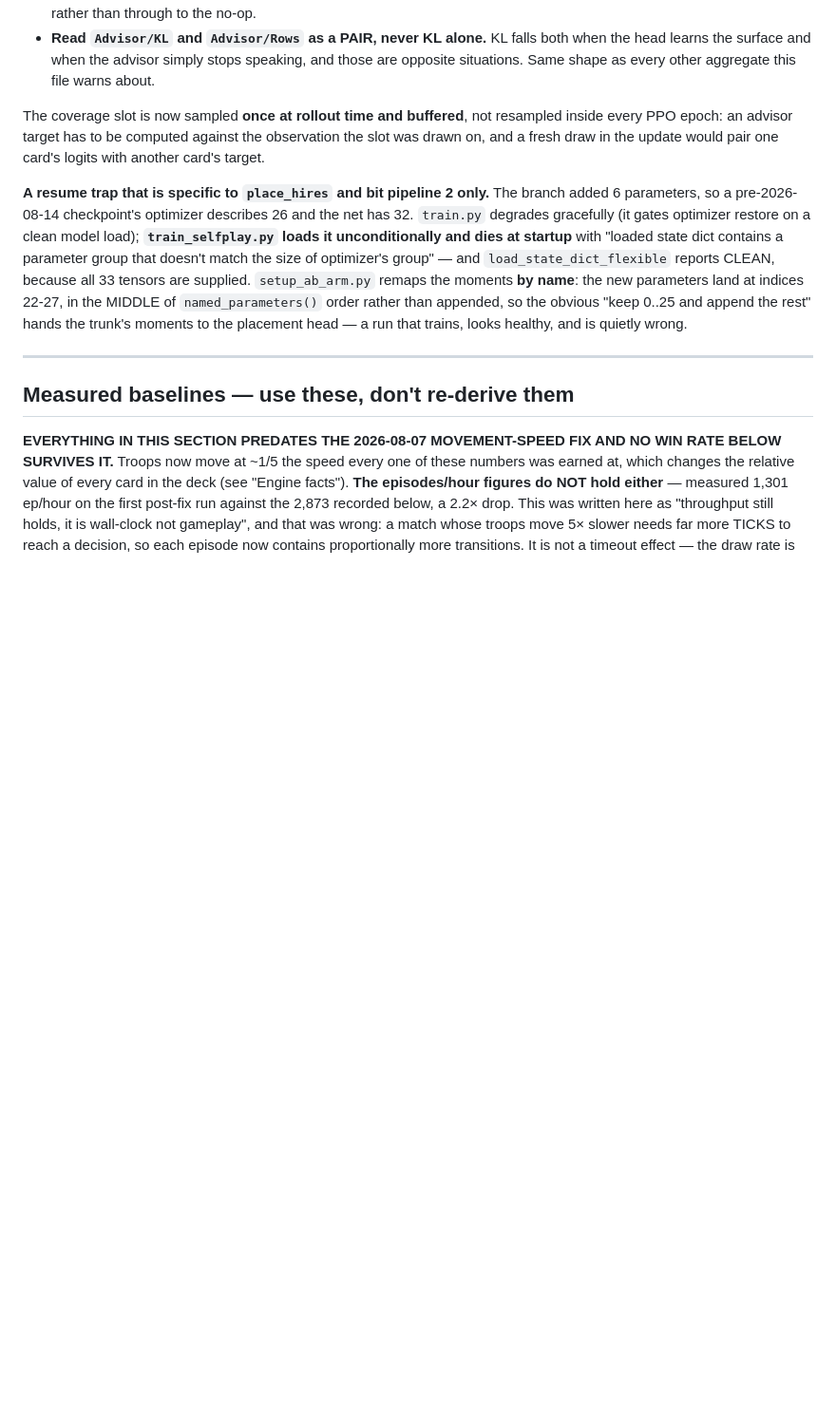
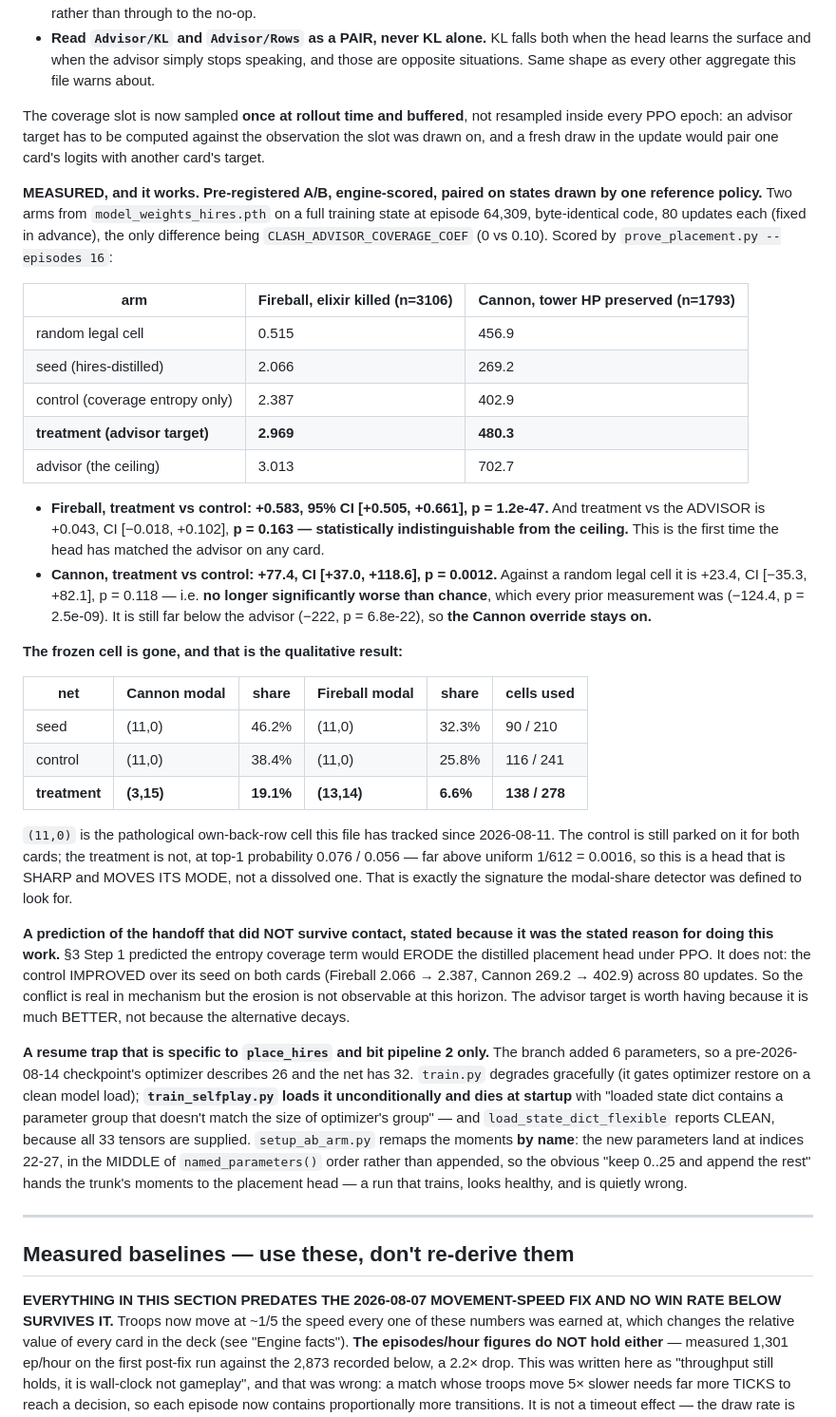
Before and after one commit to itzik123/ClashRoyaleAi, a Markdown page: CLAUDE.md, the part around the change. Shown at 95% size. GitHub-like rendering; blank space fills up the shorter version.

Commit message:
The advisor-targeted coverage term works: Fireball reaches the advisor
Pre-registered A/B, 80 updates per arm fixed in advance, byte-identical code
from one seed, engine-scored and paired on states drawn by a single reference
policy.

Fireball: treatment 2.969 elixir killed vs control 2.387, +0.583, 95% CI
[+0.505, +0.661], p = 1.2e-47. Against the ADVISOR it is +0.043, CI
[-0.018, +0.102], p = 0.163 -- statistically indistinguishable from the
ceiling. The head has never matched the advisor on any card before.

Cannon: treatment 480.3 HP preserved vs control 402.9, +77.4, p = 0.0012, and
+23.4 vs a random legal cell (p = 0.118) -- no longer significantly WORSE than
chance, which every prior measurement was at -124.4, p = 2.5e-09. Still far
below the advisor, so its override stays on.

The qualitative result is that (11,0) is gone. That own-back-row cell has been
the frozen mode since 2026-08-11; the control still sits on it for both cards
at 38.4%/25.8%, the treatment does not, at top-1 probability 0.076/0.056
against a uniform 0.0016. Sharp, and the mode moves with the board.

Recorded against the work's own premise: the handoff predicted coverage
entropy would ERODE the distilled head, and it does not. The control IMPROVED
over its seed on both cards. The conflict is real in mechanism but the erosion
is not observable at 80 updates, so the target is worth having because it is
better, not because the alternative decays. Reporting that the stated
motivation did not reproduce matters more than the win.

Co-Authored-By: Claude Opus 5 <noreply@anthropic.com>

```diff
--- a/CLAUDE.md
+++ b/CLAUDE.md
@@ -1033,6 +1033,52 @@ The coverage slot is now sampled **once at rollout time and buffered**, not
 resampled inside every PPO epoch: an advisor target has to be computed against
 the observation the slot was drawn on, and a fresh draw in the update would pair
 one card's logits with another card's target.
+
+**MEASURED, and it works. Pre-registered A/B, engine-scored, paired on states
+drawn by one reference policy.** Two arms from `model_weights_hires.pth` on a
+full training state at episode 64,309, byte-identical code, 80 updates each
+(fixed in advance), the only difference being `CLASH_ADVISOR_COVERAGE_COEF`
+(0 vs 0.10). Scored by `prove_placement.py --episodes 16`:
+
+| arm | Fireball, elixir killed (n=3106) | Cannon, tower HP preserved (n=1793) |
+|---|---|---|
+| random legal cell | 0.515 | 456.9 |
+| seed (hires-distilled) | 2.066 | 269.2 |
+| control (coverage entropy only) | 2.387 | 402.9 |
+| **treatment (advisor target)** | **2.969** | **480.3** |
+| advisor (the ceiling) | 3.013 | 702.7 |
+
+* **Fireball, treatment vs control: +0.583, 95% CI [+0.505, +0.661],
+  p = 1.2e-47.** And treatment vs the ADVISOR is +0.043, CI [−0.018, +0.102],
+  **p = 0.163 — statistically indistinguishable from the ceiling.** This is the
+  first time the head has matched the advisor on any card.
+* **Cannon, treatment vs control: +77.4, CI [+37.0, +118.6], p = 0.0012.**
+  Against a random legal cell it is +23.4, CI [−35.3, +82.1], p = 0.118 — i.e.
+  **no longer significantly worse than chance**, which every prior measurement
+  was (−124.4, p = 2.5e-09). It is still far below the advisor (−222,
+  p = 6.8e-22), so **the Cannon override stays on.**
+
+**The frozen cell is gone, and that is the qualitative result:**
+
+| net | Cannon modal | share | Fireball modal | share | cells used |
+|---|---|---|---|---|---|
+| seed | (11,0) | 46.2% | (11,0) | 32.3% | 90 / 210 |
+| control | (11,0) | 38.4% | (11,0) | 25.8% | 116 / 241 |
+| **treatment** | **(3,15)** | **19.1%** | **(13,14)** | **6.6%** | **138 / 278** |
+
+`(11,0)` is the pathological own-back-row cell this file has tracked since
+2026-08-11. The control is still parked on it for both cards; the treatment is
+not, at top-1 probability 0.076 / 0.056 — far above uniform 1/612 = 0.0016, so
+this is a head that is SHARP and MOVES ITS MODE, not a dissolved one. That is
+exactly the signature the modal-share detector was defined to look for.
+
+**A prediction of the handoff that did NOT survive contact, stated because it
+was the stated reason for doing this work.** §3 Step 1 predicted the entropy
+coverage term would ERODE the distilled placement head under PPO. It does not:
+the control IMPROVED over its seed on both cards (Fireball 2.066 → 2.387,
+Cannon 269.2 → 402.9) across 80 updates. So the conflict is real in mechanism
+but the erosion is not observable at this horizon. The advisor target is worth
+having because it is much BETTER, not because the alternative decays.
 
 **A resume trap that is specific to `place_hires` and bit pipeline 2 only.**
 The branch added 6 parameters, so a pre-2026-08-14 checkpoint's optimizer
```
